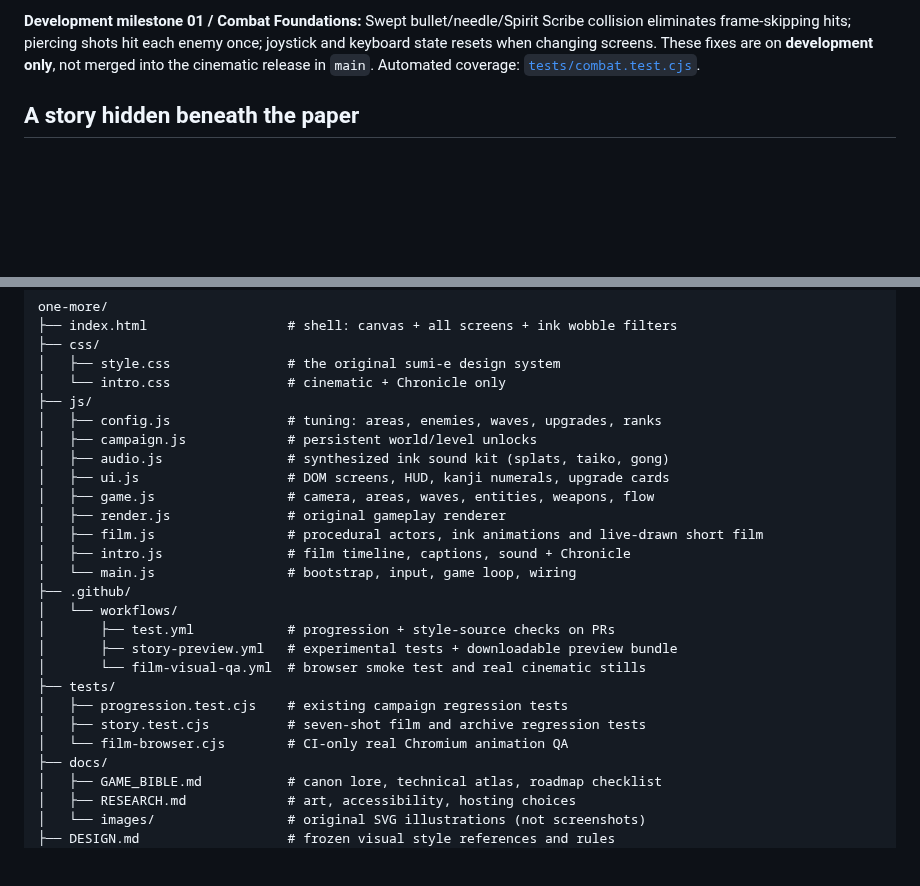
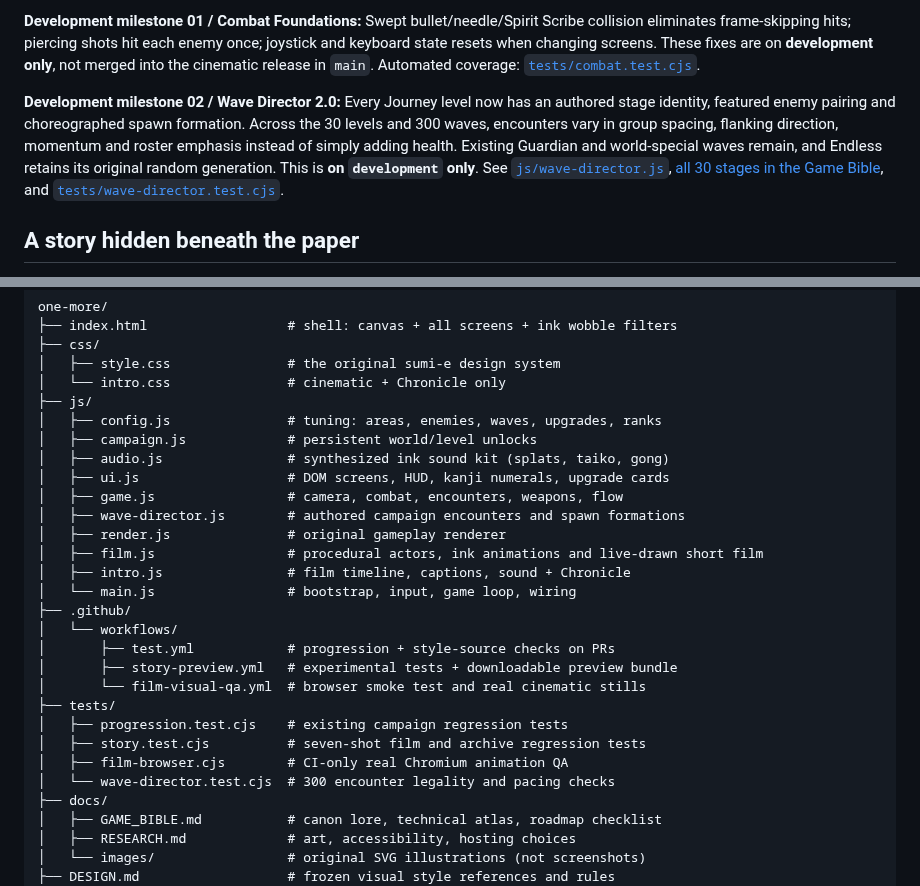
Before and after one commit to itsnotalwin/ONE_MORE, a Markdown page: README.md, 2 parts joined by grey strips. Rendered like a GitHub page; blank space fills up the shorter version.

Commit message:
Describe Wave Director 2.0, 30 encounter identities, Endless compatibility and test entry points

```diff
--- a/README.md
+++ b/README.md
@@ -12,6 +12,8 @@ The ink remembers every stroke.</p>
 
 
 **Development milestone 01 / Combat Foundations:** Swept bullet/needle/Spirit Scribe collision eliminates frame-skipping hits; piercing shots hit each enemy once; joystick and keyboard state resets when changing screens. These fixes are on **development only**, not merged into the cinematic release in `main`. Automated coverage: [`tests/combat.test.cjs`](tests/combat.test.cjs).
+
+**Development milestone 02 / Wave Director 2.0:** Every Journey level now has an authored stage identity, featured enemy pairing and choreographed spawn formation. Across the 30 levels and 300 waves, encounters vary in group spacing, flanking direction, momentum and roster emphasis instead of simply adding health. Existing Guardian and world-special waves remain, and Endless retains its original random generation. This is **on `development` only**. See [`js/wave-director.js`](js/wave-director.js), [all 30 stages in the Game Bible](docs/GAME_BIBLE.md#wave-director-20--authored-encounter-design-phase-2), and [`tests/wave-director.test.cjs`](tests/wave-director.test.cjs).
 
 ## A story hidden beneath the paper
 
@@ -166,7 +168,8 @@ one-more/
 │   ├── campaign.js             # persistent world/level unlocks
 │   ├── audio.js                # synthesized ink sound kit (splats, taiko, gong)
 │   ├── ui.js                   # DOM screens, HUD, kanji numerals, upgrade cards
-│   ├── game.js                 # camera, areas, waves, entities, weapons, flow
+│   ├── game.js                 # camera, combat, encounters, weapons, flow
+│   ├── wave-director.js        # authored campaign encounters and spawn formations
 │   ├── render.js               # original gameplay renderer
 │   ├── film.js                 # procedural actors, ink animations and live-drawn short film
 │   ├── intro.js                # film timeline, captions, sound + Chronicle
@@ -179,7 +182,8 @@ one-more/
 ├── tests/
 │   ├── progression.test.cjs    # existing campaign regression tests
 │   ├── story.test.cjs          # seven-shot film and archive regression tests
-│   └── film-browser.cjs        # CI-only real Chromium animation QA
+│   ├── film-browser.cjs        # CI-only real Chromium animation QA
+│   └── wave-director.test.cjs  # 300 encounter legality and pacing checks
 ├── docs/
 │   ├── GAME_BIBLE.md           # canon lore, technical atlas, roadmap checklist
 │   ├── RESEARCH.md             # art, accessibility, hosting choices
```
